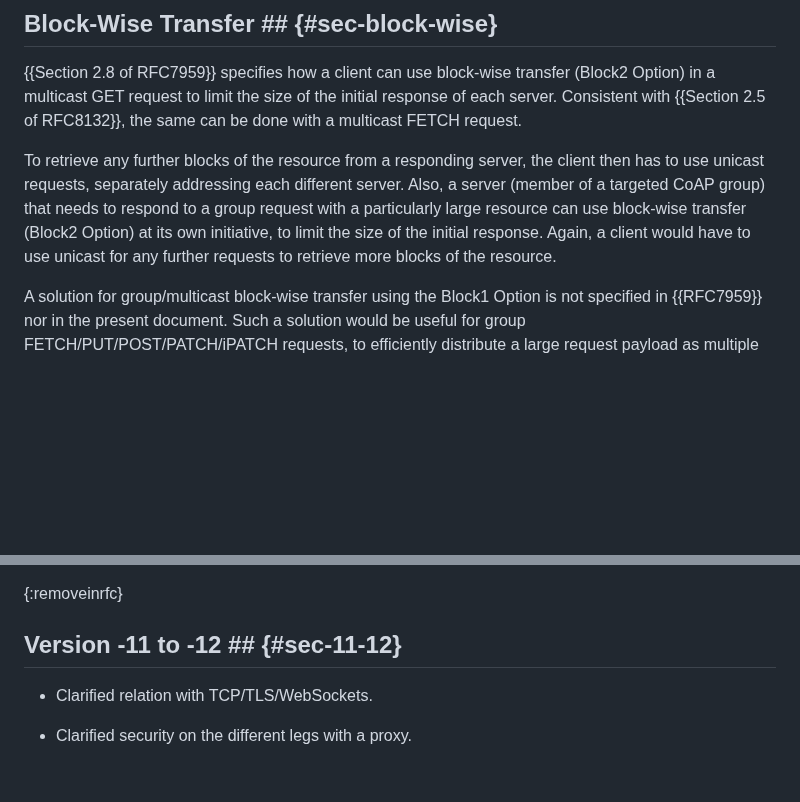
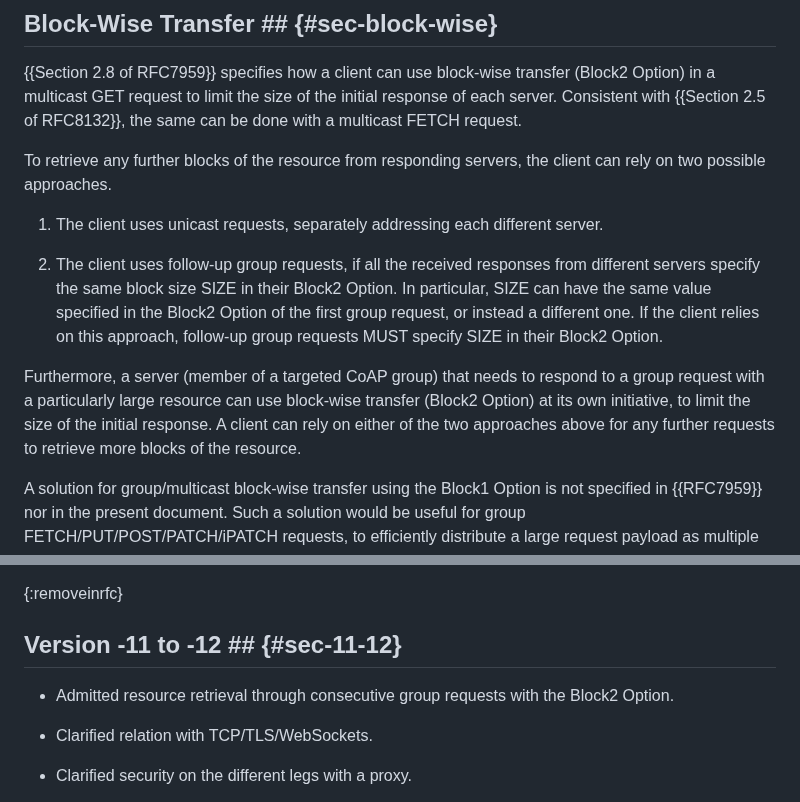
Before and after one commit to core-wg/groupcomm-bis, a Markdown page: draft-ietf-core-groupcomm-bis.md, 2 parts joined by grey strips. GitHub-like rendering; blank space fills up the shorter version.

Commit message:
Resource retrieval through consecutive group requests with Block2

```diff
--- a/draft-ietf-core-groupcomm-bis.md
+++ b/draft-ietf-core-groupcomm-bis.md
@@ -741,7 +741,13 @@ For observing at servers that are members of a CoAP group through a CoAP-to-CoAP
 
 {{Section 2.8 of RFC7959}} specifies how a client can use block-wise transfer (Block2 Option) in a multicast GET request to limit the size of the initial response of each server. Consistent with {{Section 2.5 of RFC8132}}, the same can be done with a multicast FETCH request.
 
-To retrieve any further blocks of the resource from a responding server, the client then has to use unicast requests, separately addressing each different server. Also, a server (member of a targeted CoAP group) that needs to respond to a group request with a particularly large resource can use block-wise transfer (Block2 Option) at its own initiative, to limit the size of the initial response. Again, a client would have to use unicast for any further requests to retrieve more blocks of the resource.
+To retrieve any further blocks of the resource from responding servers, the client can rely on two possible approaches.
+
+1. The client uses unicast requests, separately addressing each different server.
+
+2. The client uses follow-up group requests, if all the received responses from different servers specify the same block size SIZE in their Block2 Option. In particular, SIZE can have the same value specified in the Block2 Option of the first group request, or instead a different one. If the client relies on this approach, follow-up group requests MUST specify SIZE in their Block2 Option.
+
+Furthermore, a server (member of a targeted CoAP group) that needs to respond to a group request with a particularly large resource can use block-wise transfer (Block2 Option) at its own initiative, to limit the size of the initial response. A client can rely on either of the two approaches above for any further requests to retrieve more blocks of the resource.
 
 A solution for group/multicast block-wise transfer using the Block1 Option is not specified in {{RFC7959}} nor in the present document. Such a solution would be useful for group FETCH/PUT/POST/PATCH/iPATCH requests, to efficiently distribute a large request payload as multiple blocks to all members of a CoAP group. Multicast usage of Block1 is non-trivial due to potential message loss (leading to missing blocks or missing confirmations), and potential diverging block size preferences of different members of the CoAP group.
 
@@ -1719,6 +1725,8 @@ Client              A  B  C
 
 ## Version -11 to -12 ## {#sec-11-12}
 
+* Admitted resource retrieval through consecutive group requests with the Block2 Option.
+
 * Clarified relation with TCP/TLS/WebSockets.
 
 * Clarified security on the different legs with a proxy.
```
